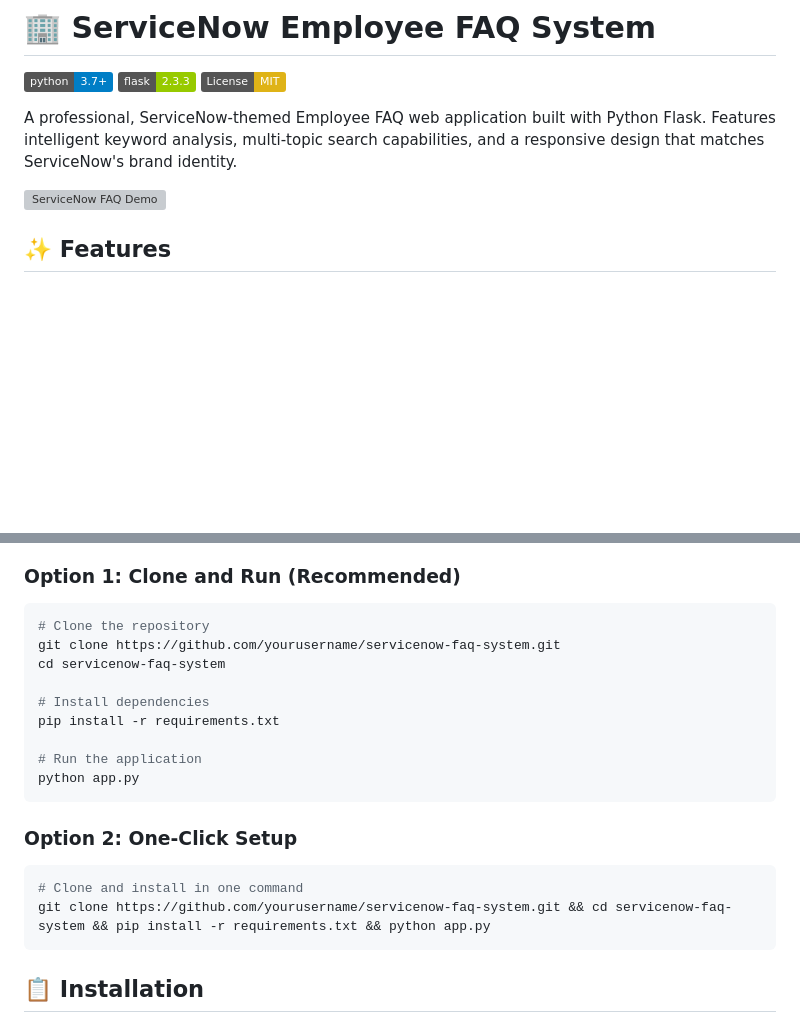
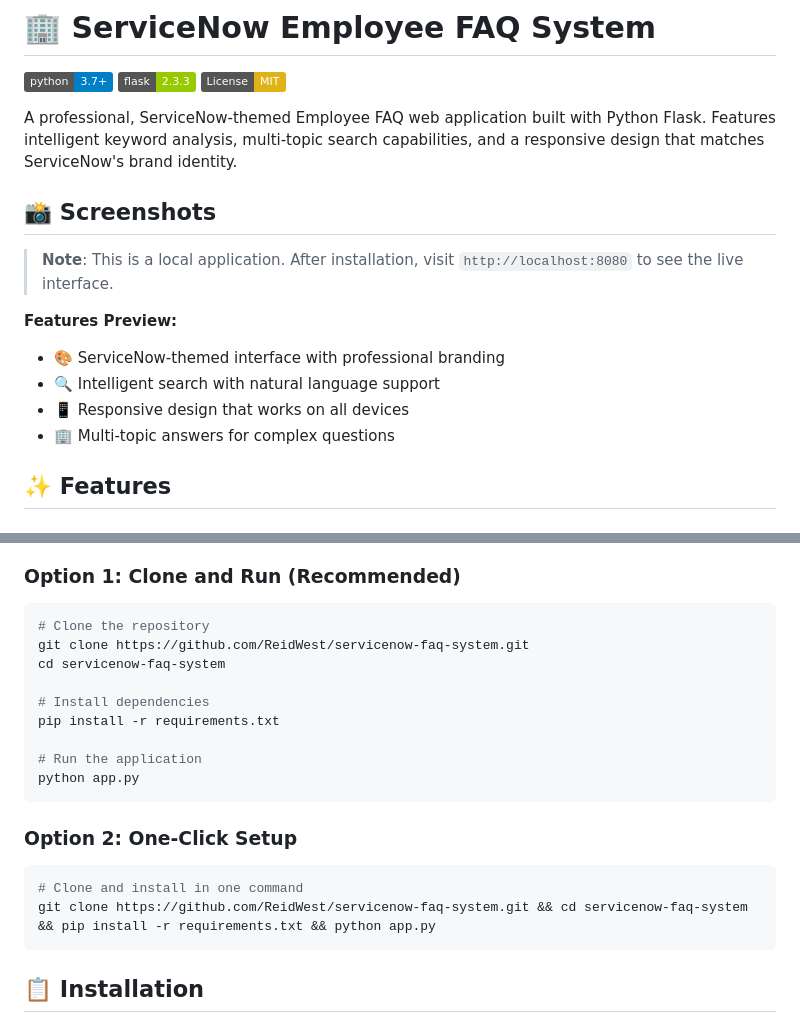
Before and after one commit to ReidWest/servicenow-faq-system, a Markdown page: README.md, 2 parts joined by grey strips. Rendered like a GitHub page; badges without logos; blank space fills up the shorter version; grey boxes are pictures that could not be loaded.

Commit message:
Fix README: Update username references and remove broken demo link

````diff
--- a/README.md
+++ b/README.md
@@ -6,7 +6,15 @@
 
 A professional, ServiceNow-themed Employee FAQ web application built with Python Flask. Features intelligent keyword analysis, multi-topic search capabilities, and a responsive design that matches ServiceNow's brand identity.
 
-![ServiceNow FAQ Demo](https://via.placeholder.com/800x400/0F4C3A/62D84E?text=ServiceNow+FAQ+System)
+## 📸 Screenshots
+
+> **Note**: This is a local application. After installation, visit `http://localhost:8080` to see the live interface.
+
+**Features Preview:**
+- 🎨 ServiceNow-themed interface with professional branding
+- 🔍 Intelligent search with natural language support
+- 📱 Responsive design that works on all devices
+- 🏢 Multi-topic answers for complex questions
 
 ## ✨ Features
 
@@ -39,7 +47,7 @@ The application can answer questions about:
 ### Option 1: Clone and Run (Recommended)
 ```bash
 # Clone the repository
-git clone https://github.com/yourusername/servicenow-faq-system.git
+git clone https://github.com/ReidWest/servicenow-faq-system.git
 cd servicenow-faq-system
 
 # Install dependencies
@@ -52,7 +60,7 @@ python app.py
 ### Option 2: One-Click Setup
 ```bash
 # Clone and install in one command
-git clone https://github.com/yourusername/servicenow-faq-system.git && cd servicenow-faq-system && pip install -r requirements.txt && python app.py
+git clone https://github.com/ReidWest/servicenow-faq-system.git && cd servicenow-faq-system && pip install -r requirements.txt && python app.py
 ```
 
 ## 📋 Installation
````
